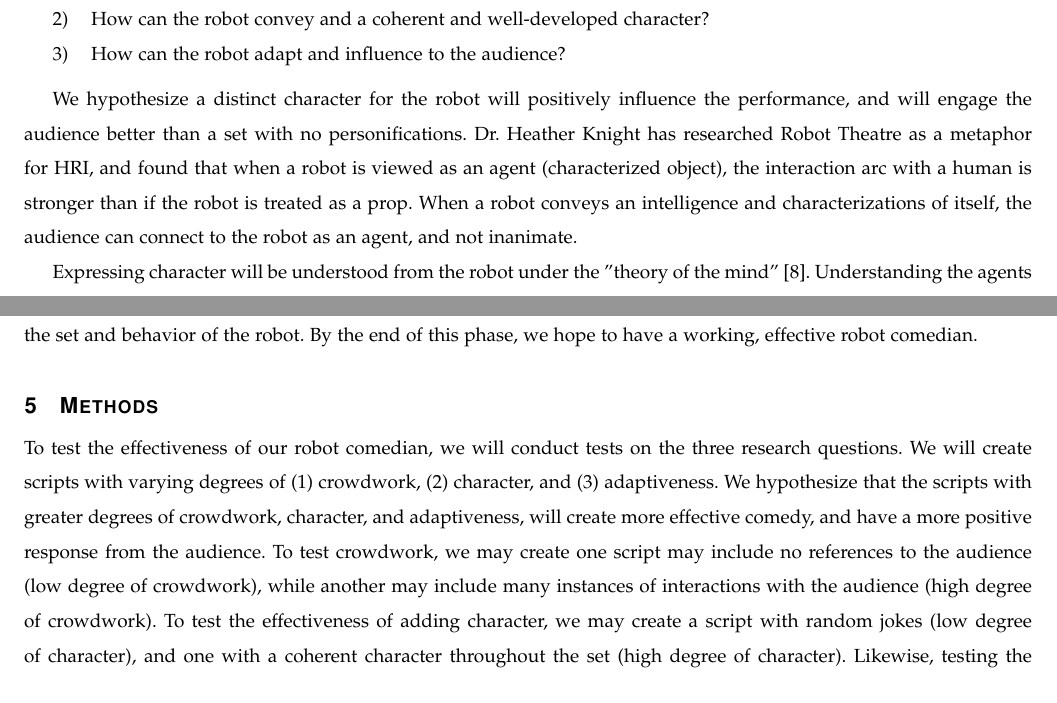
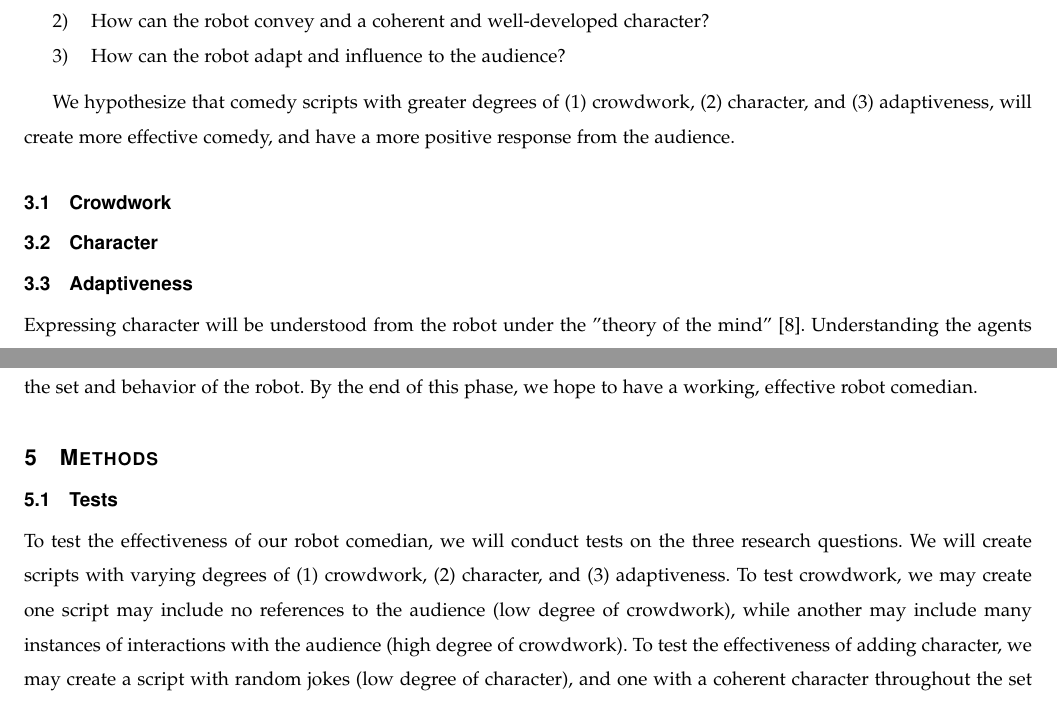
Before and after one commit to shinga/Making-an-Effective-Robot-Comedian, a LaTeX paper (docs/requirements_doc/requirements.tex): two parts of pages 4 and 5 of 9, joined at a grey line, cut so that both start at the same text. Compiled offline with pdfLaTeX; a missing font is replaced by an installed copy or a similar font; a LaTeX package or settings file that is missing is left out.

Commit message:
Added more headings, moved things around, made clear areas that need work

```diff
--- a/docs/requirements_doc/requirements.tex
+++ b/docs/requirements_doc/requirements.tex
@@ -137,12 +136,28 @@ Our research will be guided by the following questions:
 \item How can the robot adapt and influence to the audience?
 \end{enumerate}
 
+We hypothesize that comedy scripts with greater degrees of (1) crowdwork, (2) character, and (3) adaptiveness, will create more effective comedy, and have a more positive response from the audience.
 
-We hypothesize a distinct character for the robot will positively influence the performance, and will engage the audience better than a set with no personifications. Dr. Heather Knight has researched Robot Theatre as a metaphor for HRI, and found that when a robot is viewed as an agent (characterized object), the interaction arc with a human is stronger than if the robot is treated as a prop. When a robot conveys an intelligence and characterizations of itself, the audience can connect to the robot as an agent, and not inanimate.
+\subsection{Crowdwork}
 
+% TODO: Explain why crowdwork might have effects (reference 8 lessons?) and what crowdwork might look like in a script
+
+\subsection{Character}
+
+% TODO: Explain why character might have effects (reference 8 lessons?) and what character might look like in a script
+
+\subsection{Adaptiveness}
+
+% TODO: Explain why adaptiveness might have effects (reference 8 lessons?) and what adaptivity might look like in a script
+
+% TODO: Find a better place to put this? Maybe it fits here
 Expressing character will be understood from the robot under the "theory of the mind" \cite{leslie}. Understanding the agents meta-representation of a behavior is helpful for the audience in relating to the robot's intent, desires and knowledge. A robot attempts this to understand and relate its desires and intent better to the audience \cite{theoryOfMindRobots}.
 
-When the robot tells a joke, it needs to make adaptive transitions that correlates with the response. For example, if a joke does well and is received with laughter, the robot needs to time the next joke so that it is delivering the content when the audience can hear the joke. However, if a joke is not well received by the audience, the time a robot needs to wait for the next joke will be different than if there is laughter. This is important for the effectiveness of a performance, as the connotation of the next joke is determined by the result of the next joke; an audience that is told a bad joke will be hesitant to enjoy a joke if the previous jokes were bad. A robot comedian needs to be able to stay in a joke if the audience likes it, or address/recover the bad joke before starting a new sequence.
+
+When the robot tells a joke, it needs to make adaptive transitions that correlates with the response.
+For example, if a joke does well and is received with laughter, the robot needs to time the next joke so that it is delivering the content when the audience can hear the joke.
+However, if a joke is not well received by the audience, the time a robot needs to wait for the next joke will be different than if there is laughter.
+This is important for the effectiveness of a performance, as the connotation of the next joke is determined by the result of the next joke; an audience that is told a bad joke will be hesitant to enjoy a joke if the previous jokes were bad. A robot comedian needs to be able to stay in a joke if the audience likes it, or address/recover the bad joke before starting a new sequence.
 
 \section{Research Approach}
 This project will be carried out in three phases; A learning and exploration phase in Fall term, a prototyping and testing phase in the Winter, and our evaluation phase Spring term.
@@ -163,10 +178,10 @@ While doing the research, we will perform 6 shows with audiences ranging from 10
 % Experiment Design,
 % Algorithms for Adaptive Behavior,
 % Behavioral Statistics, whatever the hell that is
+\subsection{Tests}
 
 To test the effectiveness of our robot comedian, we will conduct tests on the three research questions.
 We will create scripts with varying degrees of (1) crowdwork, (2) character, and (3) adaptiveness.
-We hypothesize that the scripts with greater degrees of crowdwork, character, and adaptiveness, will create more effective comedy, and have a more positive response from the audience.
 To test crowdwork, we may create one script may include no references to the audience (low degree of crowdwork), while another may include many instances of interactions with the audience (high degree of crowdwork).
 % Example of interaction in script
 % For instance, an interaction with the audience may include lines such as, "You guys look great today!"
```
Also changed, not shown: docs/requirements_doc/requirements.tex (6 more changed lines).
